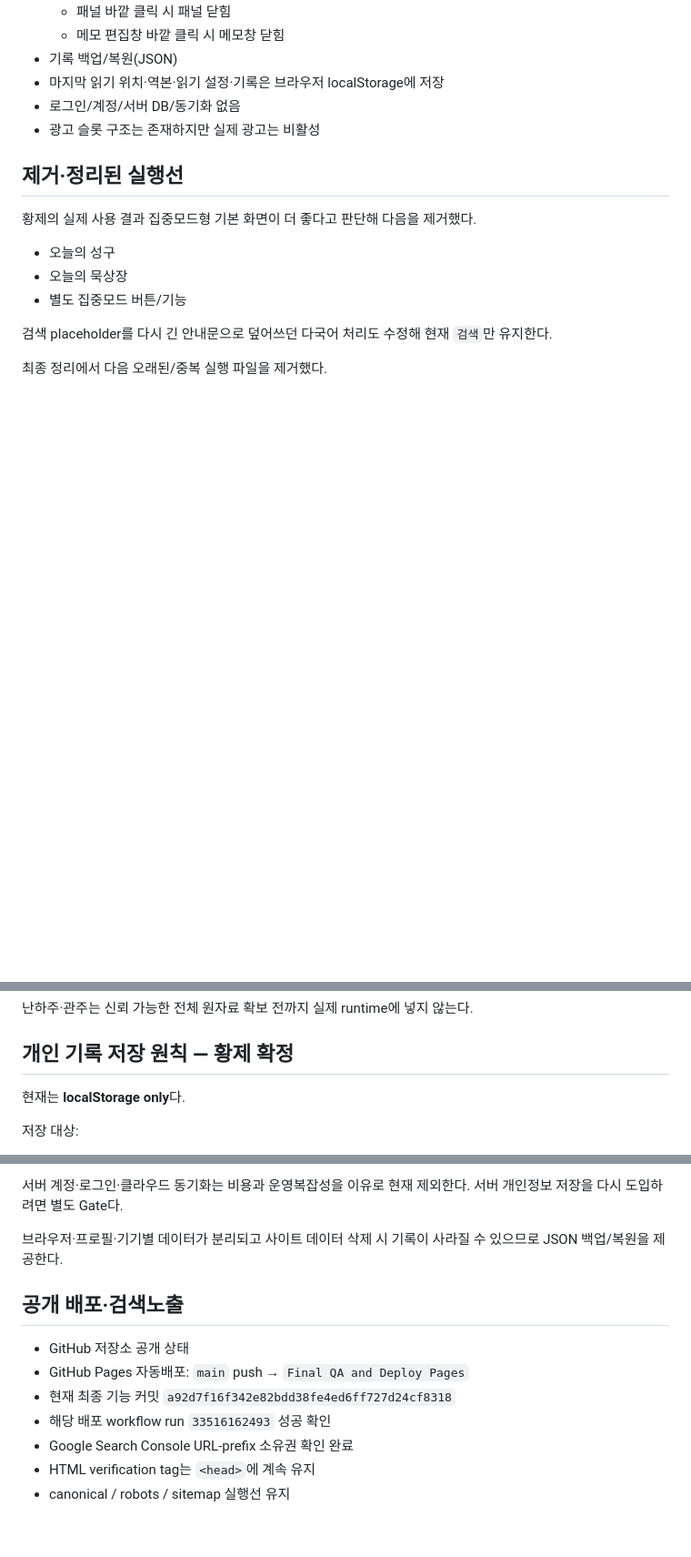
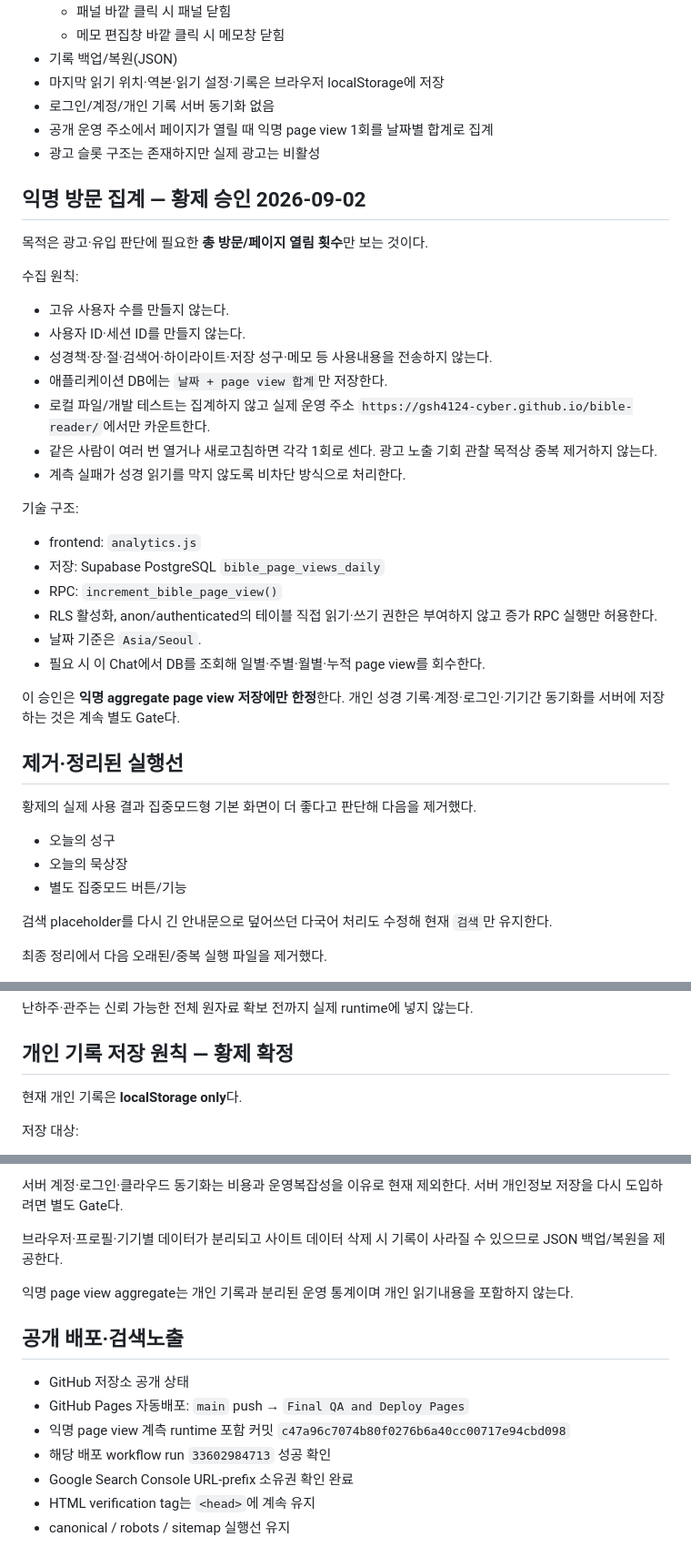
Before and after one commit to gsh4124-cyber/bible-reader, a Markdown page: PROJECT_STATUS.md, 3 parts joined by grey strips. Shown at 91% size. Drawn GitHub-style; blank space fills up the shorter version.

Commit message:
docs: record anonymous page view analytics

```diff
--- a/PROJECT_STATUS.md
+++ b/PROJECT_STATUS.md
@@ -44,8 +44,32 @@
   - 메모 편집창 바깥 클릭 시 메모창 닫힘
 - 기록 백업/복원(JSON)
 - 마지막 읽기 위치·역본·읽기 설정·기록은 브라우저 localStorage에 저장
-- 로그인/계정/서버 DB/동기화 없음
+- 로그인/계정/개인 기록 서버 동기화 없음
+- 공개 운영 주소에서 페이지가 열릴 때 익명 page view 1회를 날짜별 합계로 집계
 - 광고 슬롯 구조는 존재하지만 실제 광고는 비활성
+
+## 익명 방문 집계 — 황제 승인 2026-09-02
+
+목적은 광고·유입 판단에 필요한 **총 방문/페이지 열림 횟수**만 보는 것이다.
+
+수집 원칙:
+- 고유 사용자 수를 만들지 않는다.
+- 사용자 ID·세션 ID를 만들지 않는다.
+- 성경책·장·절·검색어·하이라이트·저장 성구·메모 등 사용내용을 전송하지 않는다.
+- 애플리케이션 DB에는 `날짜 + page view 합계`만 저장한다.
+- 로컬 파일/개발 테스트는 집계하지 않고 실제 운영 주소 `https://gsh4124-cyber.github.io/bible-reader/`에서만 카운트한다.
+- 같은 사람이 여러 번 열거나 새로고침하면 각각 1회로 센다. 광고 노출 기회 관찰 목적상 중복 제거하지 않는다.
+- 계측 실패가 성경 읽기를 막지 않도록 비차단 방식으로 처리한다.
+
+기술 구조:
+- frontend: `analytics.js`
+- 저장: Supabase PostgreSQL `bible_page_views_daily`
+- RPC: `increment_bible_page_view()`
+- RLS 활성화, anon/authenticated의 테이블 직접 읽기·쓰기 권한은 부여하지 않고 증가 RPC 실행만 허용한다.
+- 날짜 기준은 `Asia/Seoul`.
+- 필요 시 이 Chat에서 DB를 조회해 일별·주별·월별·누적 page view를 회수한다.
+
+이 승인은 **익명 aggregate page view 저장에만 한정**한다. 개인 성경 기록·계정·로그인·기기간 동기화를 서버에 저장하는 것은 계속 별도 Gate다.
 
 ## 제거·정리된 실행선
 
@@ -92,7 +116,7 @@
 
 ## 개인 기록 저장 원칙 — 황제 확정
 
-현재는 **localStorage only**다.
+현재 개인 기록은 **localStorage only**다.
 
 저장 대상:
 - 마지막 위치
@@ -107,12 +131,14 @@
 
 브라우저·프로필·기기별 데이터가 분리되고 사이트 데이터 삭제 시 기록이 사라질 수 있으므로 JSON 백업/복원을 제공한다.
 
+익명 page view aggregate는 개인 기록과 분리된 운영 통계이며 개인 읽기내용을 포함하지 않는다.
+
 ## 공개 배포·검색노출
 
 - GitHub 저장소 공개 상태
 - GitHub Pages 자동배포: `main` push → `Final QA and Deploy Pages`
-- 현재 최종 기능 커밋 `a92d7f16f342e82bdd38fe4ed6ff727d24cf8318`
-- 해당 배포 workflow run `33516162493` 성공 확인
+- 익명 page view 계측 runtime 포함 커밋 `c47a96c7074b80f0276b6a40cc00717e94cbd098`
+- 해당 배포 workflow run `33602984713` 성공 확인
 - Google Search Console URL-prefix 소유권 확인 완료
 - HTML verification tag는 `<head>`에 계속 유지
 - canonical / robots / sitemap 실행선 유지
```
Also changed, not shown: other parts of PROJECT_STATUS.md (+5 -2 lines).
